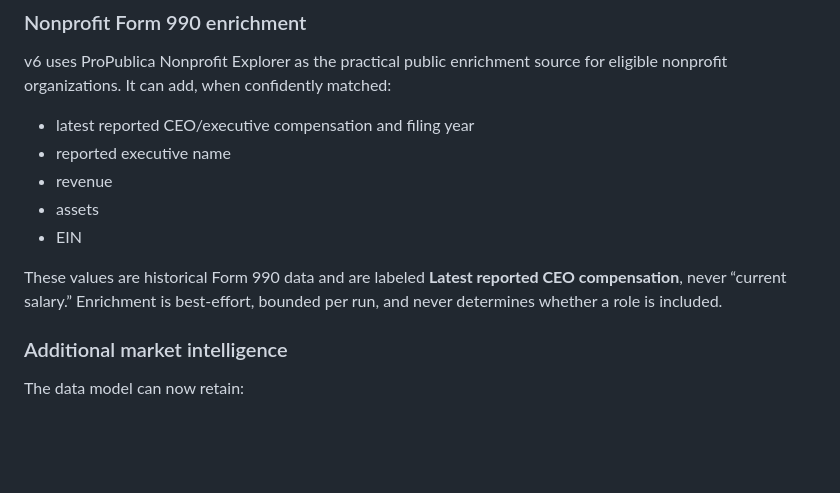
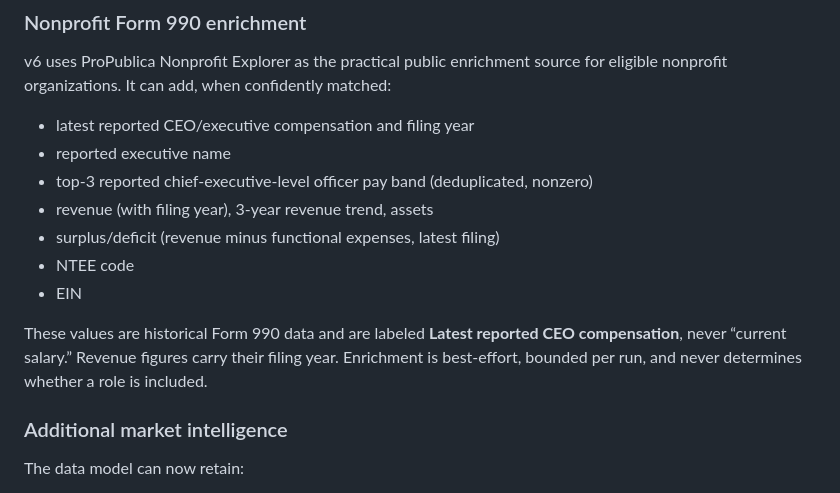
Before and after one commit to iwwashington/executive-opportunity-radar, a Markdown page: README.md, the part around the change. GitHub-like rendering; blank space fills up the shorter version.

Commit message:
README: document extended 990 enrichment fields

```diff
--- a/README.md
+++ b/README.md
@@ -49,11 +49,13 @@ The Opportunities filters and Market view use the multi-tag arrays rather than f
 v6 uses ProPublica Nonprofit Explorer as the practical public enrichment source for eligible nonprofit organizations. It can add, when confidently matched:
 - latest reported CEO/executive compensation and filing year
 - reported executive name
-- revenue
-- assets
+- top-3 reported chief-executive-level officer pay band (deduplicated, nonzero)
+- revenue (with filing year), 3-year revenue trend, assets
+- surplus/deficit (revenue minus functional expenses, latest filing)
+- NTEE code
 - EIN
 
-These values are historical Form 990 data and are labeled **Latest reported CEO compensation**, never “current salary.” Enrichment is best-effort, bounded per run, and never determines whether a role is included.
+These values are historical Form 990 data and are labeled **Latest reported CEO compensation**, never “current salary.” Revenue figures carry their filing year. Enrichment is best-effort, bounded per run, and never determines whether a role is included.
 
 ### Additional market intelligence
 The data model can now retain:
```
